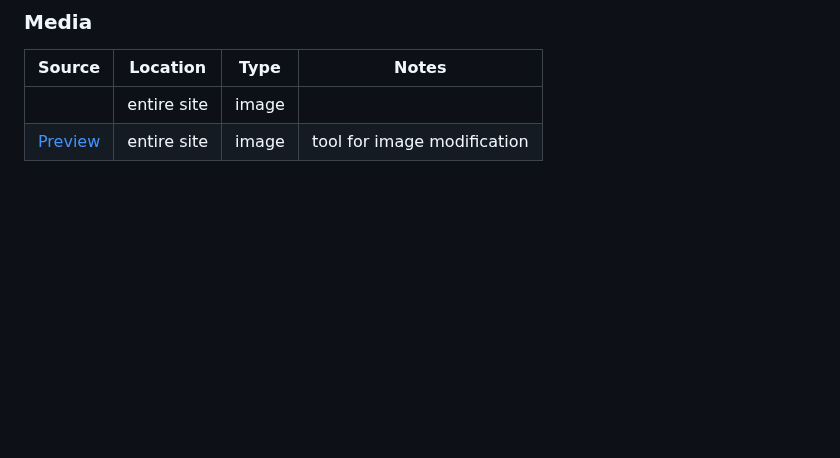
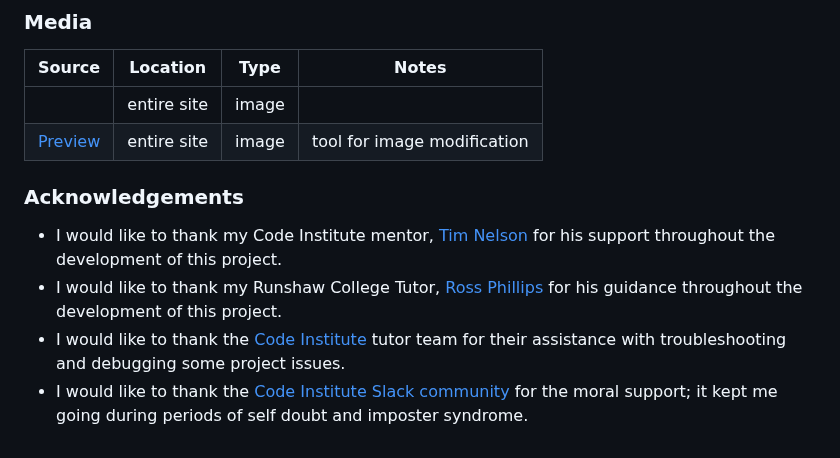
Before and after one commit to Ironmonkeynuts/Tolkien-MS1, a Markdown page: README.md, the part around the change. GitHub-like rendering; blank space fills up the shorter version.

Commit message:
Add sub section Acknowledgements in Credits section of Readme including references to people who have given support

```diff
--- a/README.md
+++ b/README.md
@@ -246,3 +246,10 @@ You can fork this repository by using the following steps:
 | --- | --- | --- | --- |
 | [](https://www.) | entire site | image |  |
 | [Preview](https://www.apple.com) | entire site | image | tool for image modification |
+
+### Acknowledgements
+
+- I would like to thank my Code Institute mentor, [Tim Nelson](https://github.com/TravelTimN) for his support throughout the development of this project.
+- I would like to thank my Runshaw College Tutor, [Ross Phillips](https://www.runshaw.ac.uk/) for his guidance throughout the development of this project.
+- I would like to thank the [Code Institute](https://codeinstitute.net) tutor team for their assistance with troubleshooting and debugging some project issues.
+- I would like to thank the [Code Institute Slack community](https://code-institute-room.slack.com) for the moral support; it kept me going during periods of self doubt and imposter syndrome.
```
